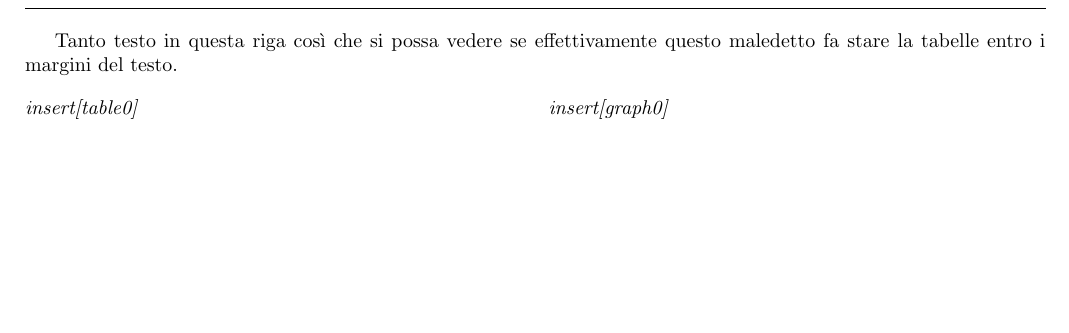
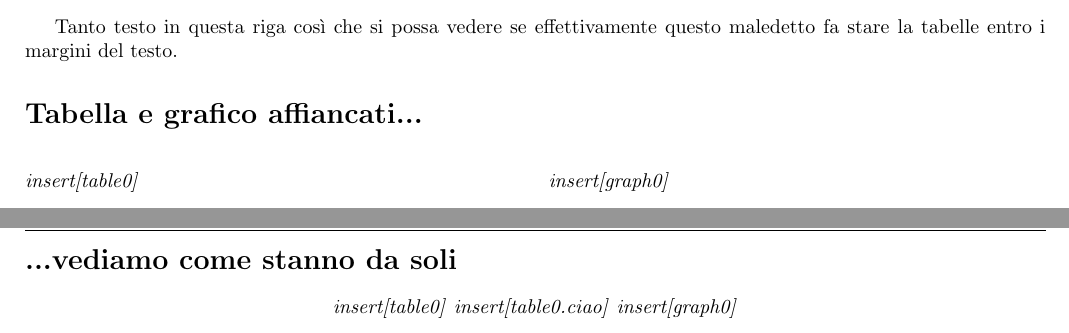
Before and after one commit to oberix/star, a LaTeX document (sre/esempio/template.tex, which reads config/goal2stark.cfg): part of the page before the commit and two parts of pages 1 and 2 of 2 after it, the two joined at a grey line, cut so that both start at the same text, the shorter picture padded with empty space. Compiled offline with pdfLaTeX.

```diff
--- a/config/goal2stark.cfg
+++ b/config/goal2stark.cfg
@@ -13,6 +13,7 @@
 pwd = vY9eAkwppV
 dbtype = postgresql
 driver = psycopg2
+dbname = sir
 
 [accounts]
 #conto Iva ns/ credito
@@ -30,4 +31,4 @@
 companies = Aderit, Studiabo
 
 [paths]
-pickles_path = /home/contabilita/Goal-PKL
+pickles_path = /tmp/Goal-PKL
--- a/sre/esempio/template.tex
+++ b/sre/esempio/template.tex
@@ -1,4 +1,4 @@
-\documentclass[a4paper]{article}
+\documentclass[a4paper, 10pt]{article}
 
 \usepackage{graphicx, caption, subcaption}                    % used to import images
 \usepackage{fancyhdr}                    % used to make the header and footer in three parts
@@ -32,7 +32,7 @@
 %% center of the head
 \fancyhead[c]{}
 %% right part of the head
-\fancyhead[r]{}
+\fancyhead[r]{\Large{\SRE{table0.TITLE}}}
 %% left part of the foot
 \fancyfoot[l]{}
 %% center of the foot
@@ -50,14 +50,24 @@
 
 \tabulinesep=1.5mm
 
+\section*{Tabella e grafico affiancati...}
 \begin{figure}[h!]
   \begin{subfigure}[cm]{0.5\linewidth}
     \SRE{table0}
   \end{subfigure}
   ~
   \begin{subfigure}[cm]{0.5\linewidth}
-    \SRE{graph0}
+    \begin{subfigure}[cm]{\linewidth}
+      \SRE{graph0}
+    \end{subfigure}
   \end{subfigure}
 \end{figure}
 
+\pagebreak
+
+\section*{...vediamo come stanno da soli}
+\centering \SRE{table0}
+\centering \SRE{table0.ciao}
+\centering \SRE{graph0}
+
 \end{document}
```
Also changed, not shown: 2 other files.
